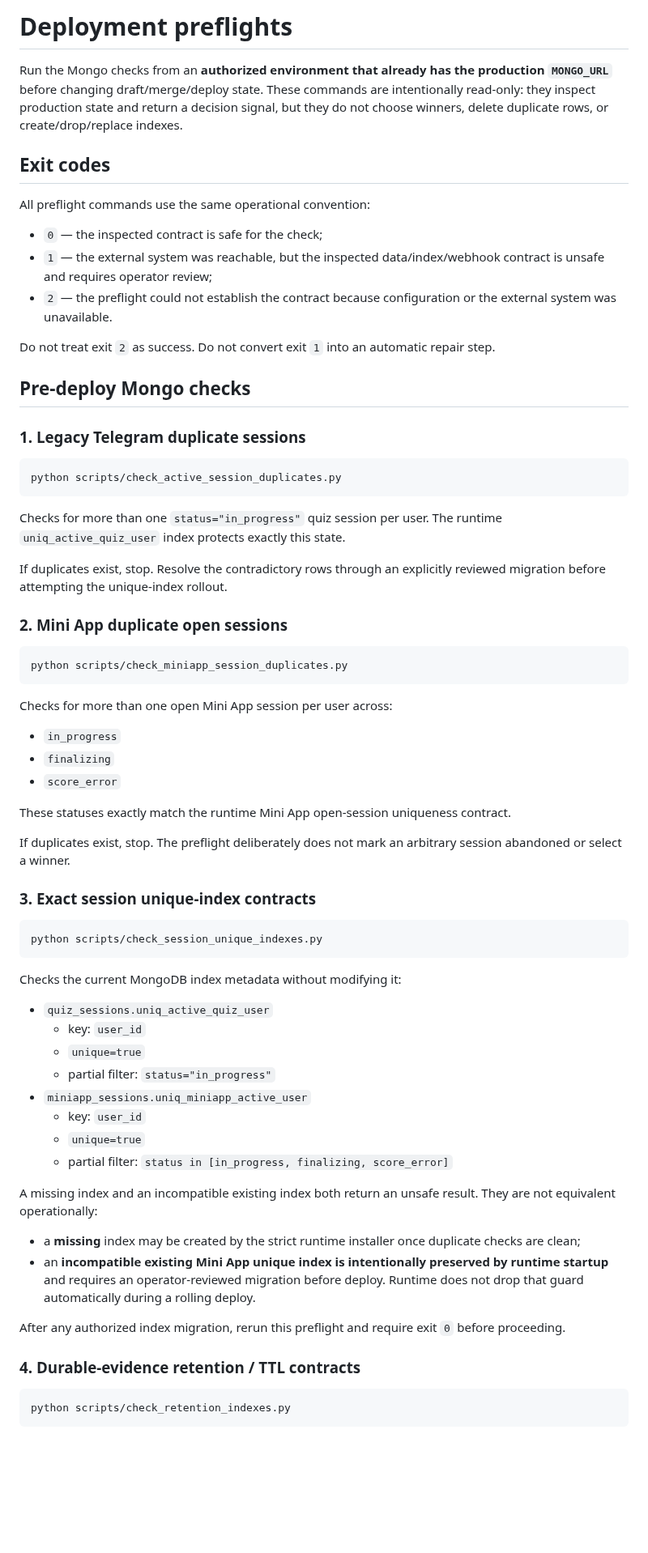
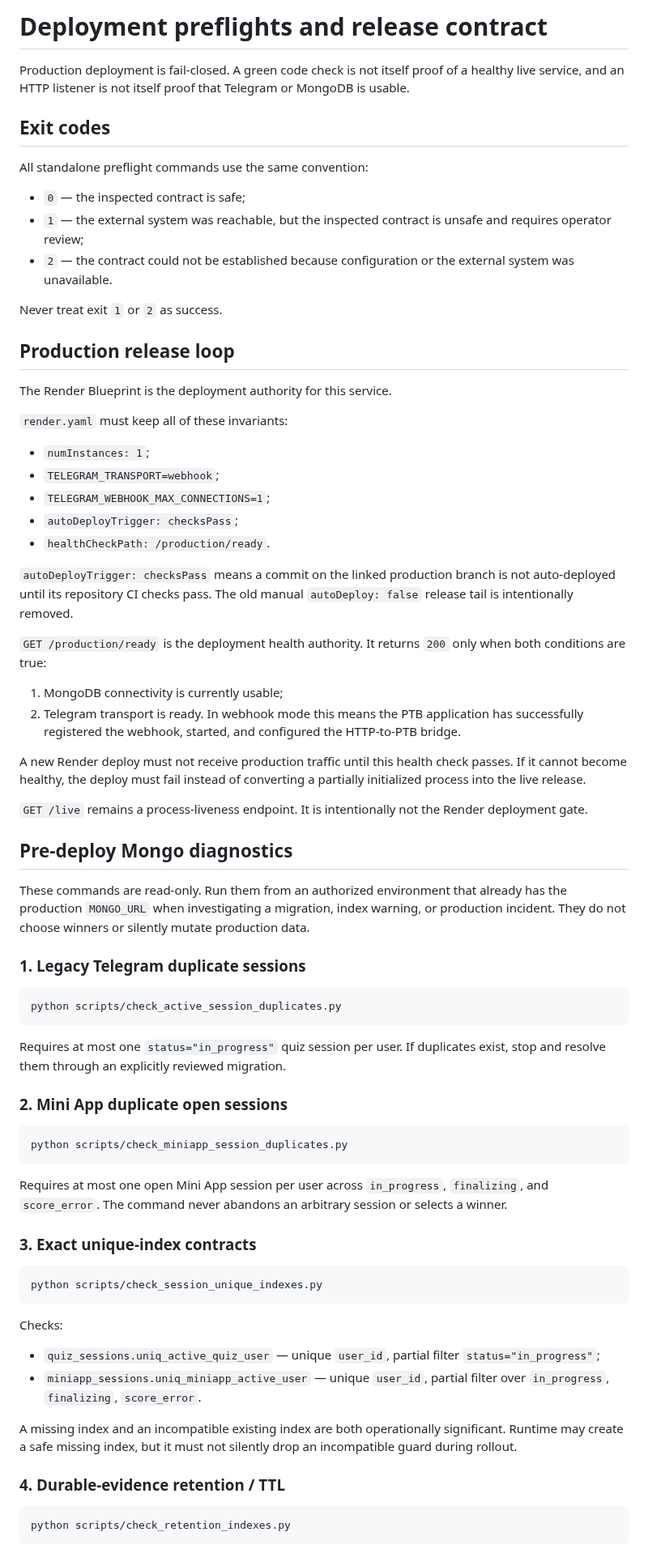
Before and after one commit to FedorMilovanov/bible-bot, a Markdown page: docs/DEPLOYMENT_PREFLIGHTS.md, the part around one of its changes. Shown at 81% size. Drawn GitHub-style; blank space fills up the shorter version.

Commit message:
Document closed production release loop

````diff
--- a/docs/DEPLOYMENT_PREFLIGHTS.md
+++ b/docs/DEPLOYMENT_PREFLIGHTS.md
@@ -1,18 +1,43 @@
-# Deployment preflights
+# Deployment preflights and release contract
 
-Run the Mongo checks from an **authorized environment that already has the production `MONGO_URL`** before changing draft/merge/deploy state. These commands are intentionally read-only: they inspect production state and return a decision signal, but they do not choose winners, delete duplicate rows, or create/drop/replace indexes.
+Production deployment is fail-closed. A green code check is not itself proof of a healthy live service, and an HTTP listener is not itself proof that Telegram or MongoDB is usable.
 
 ## Exit codes
 
-All preflight commands use the same operational convention:
+All standalone preflight commands use the same convention:
 
-- `0` — the inspected contract is safe for the check;
-- `1` — the external system was reachable, but the inspected data/index/webhook contract is unsafe and requires operator review;
-- `2` — the preflight could not establish the contract because configuration or the external system was unavailable.
+- `0` — the inspected contract is safe;
+- `1` — the external system was reachable, but the inspected contract is unsafe and requires operator review;
+- `2` — the contract could not be established because configuration or the external system was unavailable.
 
-Do not treat exit `2` as success. Do not convert exit `1` into an automatic repair step.
+Never treat exit `1` or `2` as success.
 
-## Pre-deploy Mongo checks
+## Production release loop
+
+The Render Blueprint is the deployment authority for this service.
+
+`render.yaml` must keep all of these invariants:
+
+- `numInstances: 1`;
+- `TELEGRAM_TRANSPORT=webhook`;
+- `TELEGRAM_WEBHOOK_MAX_CONNECTIONS=1`;
+- `autoDeployTrigger: checksPass`;
+- `healthCheckPath: /production/ready`.
+
+`autoDeployTrigger: checksPass` means a commit on the linked production branch is not auto-deployed until its repository CI checks pass. The old manual `autoDeploy: false` release tail is intentionally removed.
+
+`GET /production/ready` is the deployment health authority. It returns `200` only when both conditions are true:
+
+1. MongoDB connectivity is currently usable;
+2. Telegram transport is ready. In webhook mode this means the PTB application has successfully registered the webhook, started, and configured the HTTP-to-PTB bridge.
+
+A new Render deploy must not receive production traffic until this health check passes. If it cannot become healthy, the deploy must fail instead of converting a partially initialized process into the live release.
+
+`GET /live` remains a process-liveness endpoint. It is intentionally not the Render deployment gate.
+
+## Pre-deploy Mongo diagnostics
+
+These commands are read-only. Run them from an authorized environment that already has the production `MONGO_URL` when investigating a migration, index warning, or production incident. They do not choose winners or silently mutate production data.
 
 ### 1. Legacy Telegram duplicate sessions
 
@@ -20,9 +45,7 @@ Do not treat exit `2` as success. Do not convert exit `1` into an automatic repa
 python scripts/check_active_session_duplicates.py
 ```
 
-Checks for more than one `status="in_progress"` quiz session per user. The runtime `uniq_active_quiz_user` index protects exactly this state.
-
-If duplicates exist, stop. Resolve the contradictory rows through an explicitly reviewed migration before attempting the unique-index rollout.
+Requires at most one `status="in_progress"` quiz session per user. If duplicates exist, stop and resolve them through an explicitly reviewed migration.
 
 ### 2. Mini App duplicate open sessions
 
@@ -30,41 +53,22 @@ If duplicates exist, stop. Resolve the contradictory rows through an explicitly
 python scripts/check_miniapp_session_duplicates.py
 ```
 
-Checks for more than one open Mini App session per user across:
+Requires at most one open Mini App session per user across `in_progress`, `finalizing`, and `score_error`. The command never abandons an arbitrary session or selects a winner.
 
-- `in_progress`
-- `finalizing`
-- `score_error`
-
-These statuses exactly match the runtime Mini App open-session uniqueness contract.
-
-If duplicates exist, stop. The preflight deliberately does not mark an arbitrary session abandoned or select a winner.
-
-### 3. Exact session unique-index contracts
+### 3. Exact unique-index contracts
 
 ```bash
 python scripts/check_session_unique_indexes.py
 ```
 
-Checks the current MongoDB index metadata without modifying it:
+Checks:
 
-- `quiz_sessions.uniq_active_quiz_user`
-  - key: `user_id`
-  - `unique=true`
-  - partial filter: `status="in_progress"`
-- `miniapp_sessions.uniq_miniapp_active_user`
-  - key: `user_id`
-  - `unique=true`
-  - partial filter: `status in [in_progress, finalizing, score_error]`
+- `quiz_sessions.uniq_active_quiz_user` — unique `user_id`, partial filter `status="in_progress"`;
+- `miniapp_sessions.uniq_miniapp_active_user` — unique `user_id`, partial filter over `in_progress`, `finalizing`, `score_error`.
 
-A missing index and an incompatible existing index both return an unsafe result. They are not equivalent operationally:
+A missing index and an incompatible existing index are both operationally significant. Runtime may create a safe missing index, but it must not silently drop an incompatible guard during rollout.
 
-- a **missing** index may be created by the strict runtime installer once duplicate checks are clean;
-- an **incompatible existing Mini App unique index is intentionally preserved by runtime startup** and requires an operator-reviewed migration before deploy. Runtime does not drop that guard automatically during a rolling deploy.
-
-After any authorized index migration, rerun this preflight and require exit `0` before proceeding.
-
-### 4. Durable-evidence retention / TTL contracts
+### 4. Durable-evidence retention / TTL
 
 ```bash
 python scripts/check_retention_indexes.py
````
Also changed, not shown: other parts of docs/DEPLOYMENT_PREFLIGHTS.md (+41 -60 lines).
